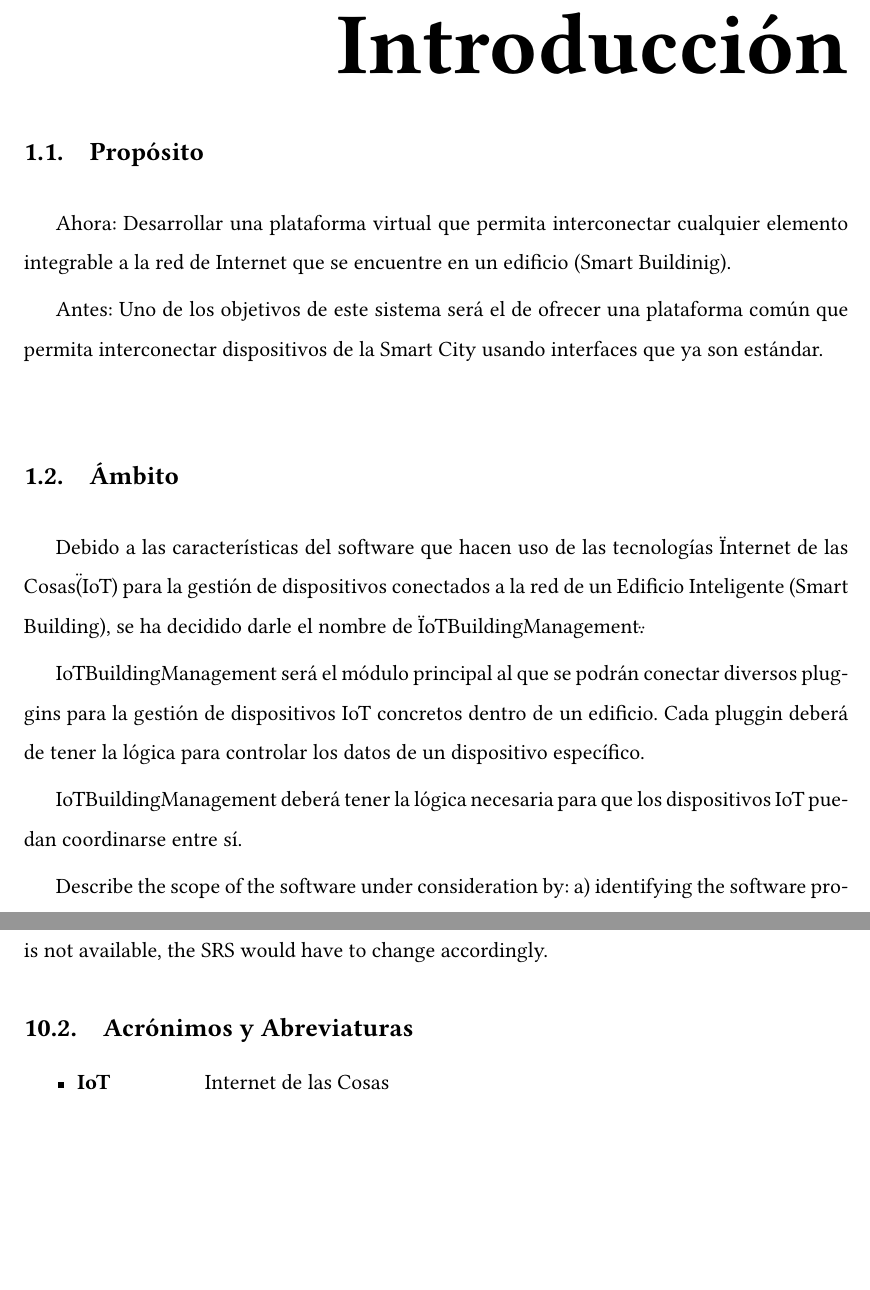
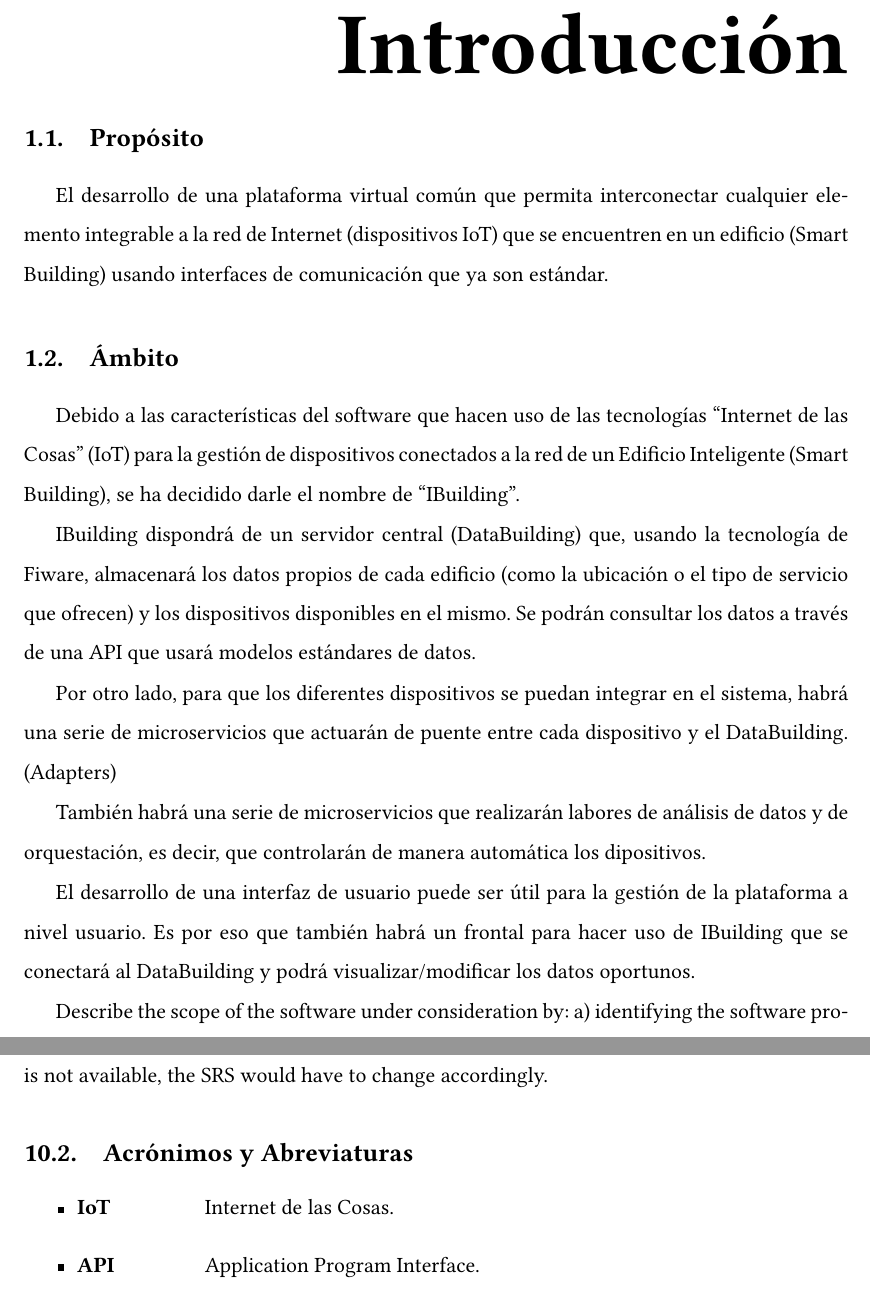
Before and after one commit to SmartBuildingTFG/architecture, a LaTeX document (SRS/main.tex): two parts of pages 5 and 29 of 29, joined at a grey line, cut so that both start at the same text, the shorter picture padded with empty space. Compiled offline with pdfLaTeX.

Commit message:
Avance SRS

```diff
--- a/SRS/main.tex
+++ b/SRS/main.tex
@@ -14,27 +14,33 @@
 %% Sections
 \section{Introducción}
 \subsection{Propósito}
-Ahora:
-Desarrollar una plataforma virtual que permita interconectar cualquier elemento
-integrable a la red de Internet que se encuentre en un edificio (Smart Buildinig).
-
-
-Antes:
-Uno de los objetivos de este sistema será el de ofrecer una plataforma común que
-permita interconectar dispositivos de la Smart City usando interfaces que ya son estándar.
+El desarrollo de una plataforma virtual común que permita interconectar cualquier elemento
+integrable a la red de Internet (dispositivos IoT) que se encuentren en un edificio (Smart Building)
+usando interfaces de comunicación que ya son estándar.
 
 \subsection{Ámbito}
 Debido a las características del software que hacen uso de las tecnologías
-\"Internet de las Cosas\" (IoT) para la gestión de dispositivos conectados a
+``Internet de las Cosas'' (IoT) para la gestión de dispositivos conectados a
 la red de un Edificio Inteligente (Smart Building), se ha decidido darle el nombre de
-\"IoTBuildingManagement\".
+``IBuilding''.
 
-IoTBuildingManagement será el módulo principal al que se podrán conectar diversos pluggins para la
-gestión de dispositivos IoT concretos dentro de un edificio. Cada pluggin deberá de tener
-la lógica para controlar los datos de un dispositivo específico.
+IBuilding dispondrá de un servidor central (DataBuilding) que, usando la tecnología
+de Fiware, almacenará los datos propios de cada edificio (como la ubicación o el
+tipo de servicio que ofrecen) y los dispositivos disponibles en el mismo.
+Se podrán consultar los datos a través de una API que usará modelos estándares
+de datos.
 
-IoTBuildingManagement deberá tener la lógica necesaria para que los dispositivos IoT
-puedan coordinarse entre sí.
+Por otro lado, para que los diferentes dispositivos se puedan integrar en el sistema,
+habrá una serie de microservicios que actuarán de puente entre cada dispositivo
+y el DataBuilding. (Adapters)
+
+También habrá una serie de microservicios que realizarán labores de análisis
+de datos y de orquestación, es decir, que controlarán de manera automática
+los dipositivos.
+
+El desarrollo de una interfaz de usuario puede ser útil para la gestión de la plataforma
+a nivel usuario. Es por eso que también habrá un frontal para hacer uso de IBuilding
+que se conectará al DataBuilding y podrá visualizar/modificar los datos oportunos.
 
  Describe the scope of the software under consideration by:
  a) identifying the software product(s) to be produced by name (e.g., Host DBMS, Report Generator, etc.);
@@ -409,7 +415,8 @@ designated for the software product. If, in fact, the operating system is not av
 have to change accordingly.
 \subsection{Acrónimos y Abreviaturas}
 \begin{itemize}
-    \item \textbf{IoT}\ttab Internet de las Cosas
+    \item \textbf{IoT}\ttab Internet de las Cosas.
+    \item \textbf{API}\ttab Application Program Interface.
   \end{itemize}
 
 
```
